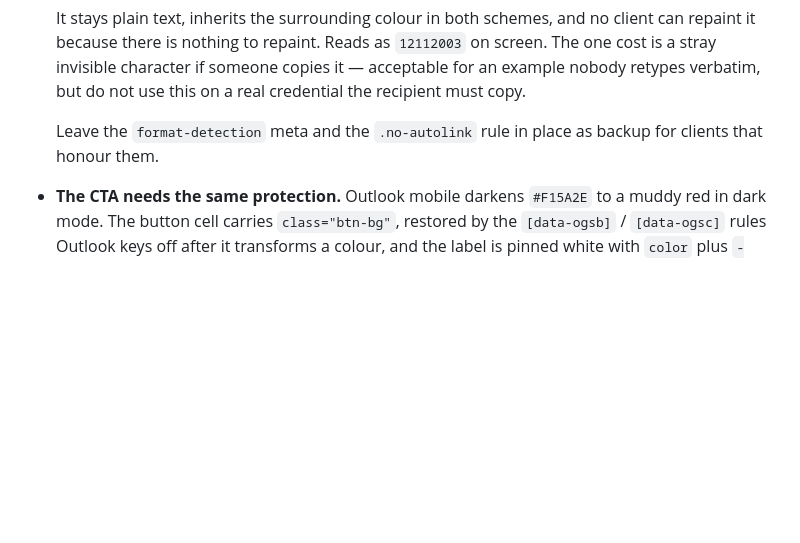
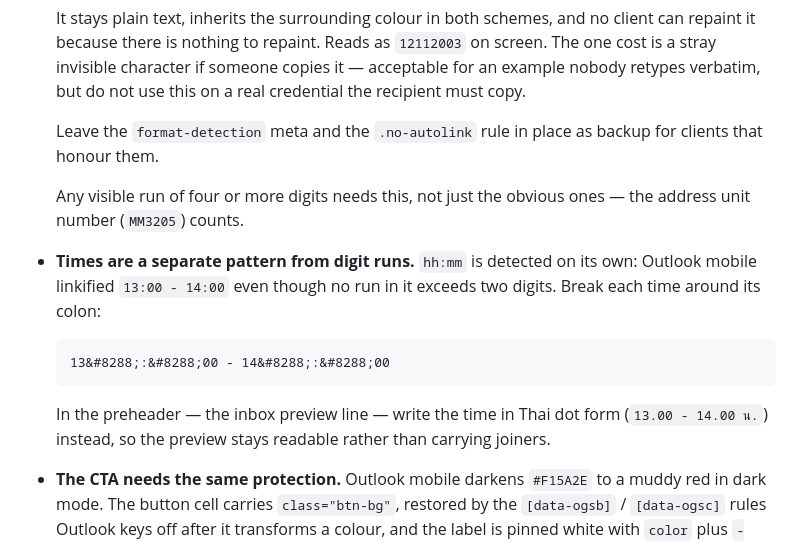
Before and after one commit to Parianpsms2546/githubforDevelopers, a Markdown page: email-templates/SHELL-SPEC.md, the part around the change. Drawn GitHub-style; blank space fills up the shorter version.

Commit message:
Record the hh:mm detector pattern in SHELL-SPEC
The code fix shipped in the previous commit; this adds the note that went with it.
Times are detected independently of long digit runs, so they need the word-joiner
treatment even when no run exceeds two digits, and the preheader should use Thai
dot form so the inbox preview stays clean.

Also restores the line about any visible run of four or more digits needing the
same treatment, including the address unit number.

Co-Authored-By: Claude Opus 5 <noreply@anthropic.com>
Claude-Session: https://claude.ai/code/session_01UdNxWACE2psvKRA4NjEx15

````diff
--- a/email-templates/SHELL-SPEC.md
+++ b/email-templates/SHELL-SPEC.md
@@ -80,6 +80,21 @@ sides, and that cannot be corrected from inside the message. Reintroduce
   Leave the `format-detection` meta and the `.no-autolink` rule in place as
   backup for clients that honour them.
 
+  Any visible run of four or more digits needs this, not just the obvious ones —
+  the address unit number (`MM3205`) counts.
+
+- **Times are a separate pattern from digit runs.** `hh:mm` is detected on its
+  own: Outlook mobile linkified `13:00 - 14:00` even though no run in it exceeds
+  two digits. Break each time around its colon:
+
+  ```html
+  13&#8288;:&#8288;00 - 14&#8288;:&#8288;00
+  ```
+
+  In the preheader — the inbox preview line — write the time in Thai dot form
+  (`13.00 - 14.00 น.`) instead, so the preview stays readable rather than
+  carrying joiners.
+
 - **The CTA needs the same protection.** Outlook mobile darkens `#F15A2E` to a
   muddy red in dark mode. The button cell carries `class="btn-bg"`, restored by
   the `[data-ogsb]` / `[data-ogsc]` rules Outlook keys off after it transforms a
````
